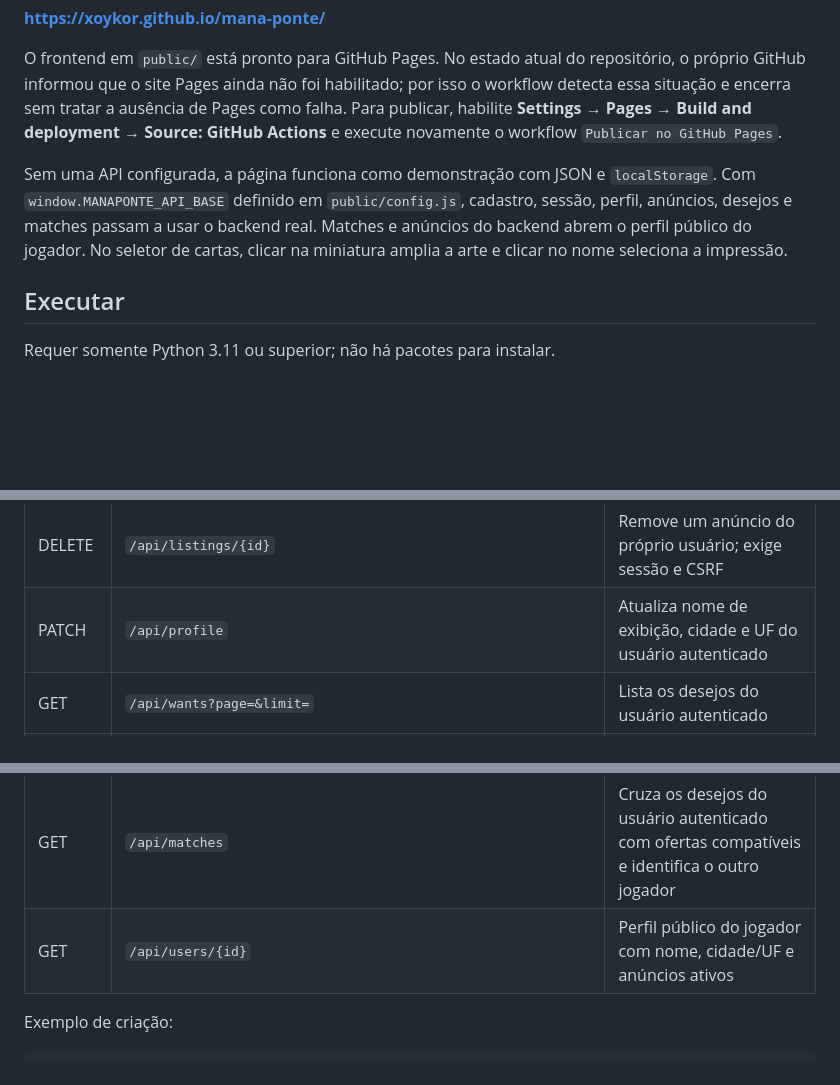
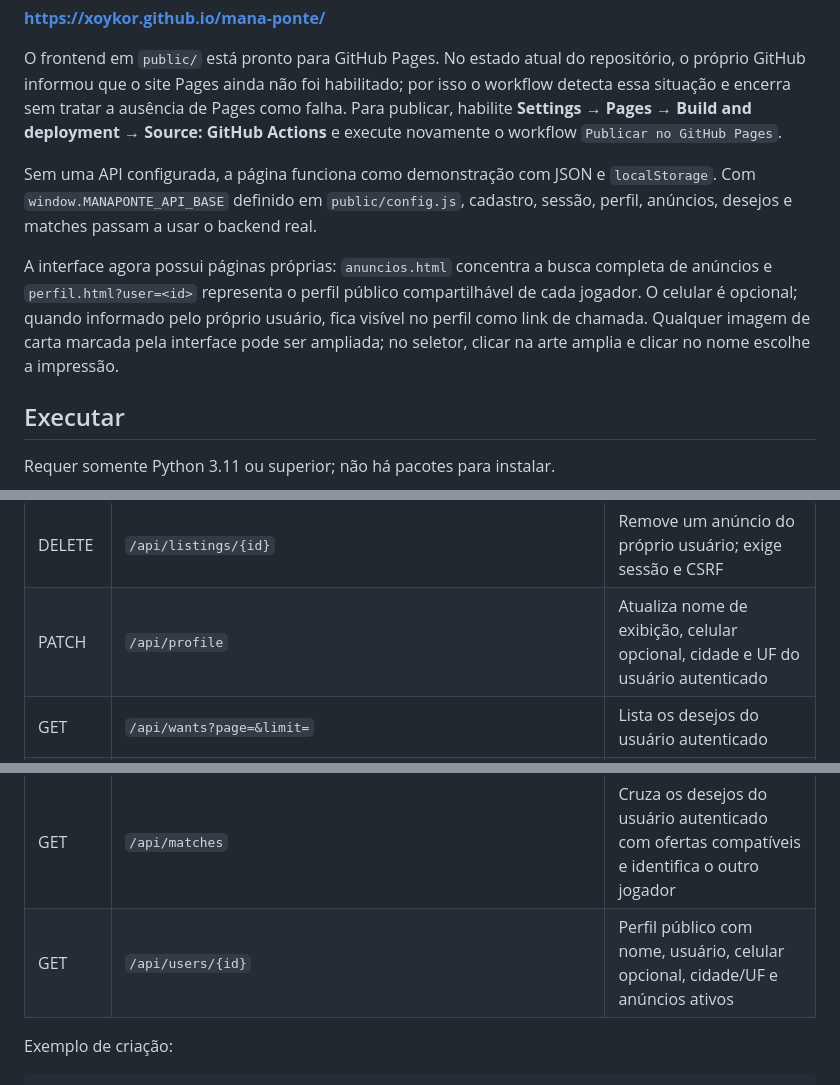
Before and after one commit to xoykor/mana-ponte, a Markdown page: README.md, 3 parts joined by grey strips. Drawn GitHub-style; blank space fills up the shorter version.

Commit message:
docs: document listings page public profiles and phone contact

```diff
--- a/README.md
+++ b/README.md
@@ -10,7 +10,9 @@ URL prevista quando Pages estiver habilitado:
 
 O frontend em `public/` está pronto para GitHub Pages. No estado atual do repositório, o próprio GitHub informou que o site Pages ainda não foi habilitado; por isso o workflow detecta essa situação e encerra sem tratar a ausência de Pages como falha. Para publicar, habilite **Settings → Pages → Build and deployment → Source: GitHub Actions** e execute novamente o workflow `Publicar no GitHub Pages`.
 
-Sem uma API configurada, a página funciona como demonstração com JSON e `localStorage`. Com `window.MANAPONTE_API_BASE` definido em `public/config.js`, cadastro, sessão, perfil, anúncios, desejos e matches passam a usar o backend real. Matches e anúncios do backend abrem o perfil público do jogador. No seletor de cartas, clicar na miniatura amplia a arte e clicar no nome seleciona a impressão.
+Sem uma API configurada, a página funciona como demonstração com JSON e `localStorage`. Com `window.MANAPONTE_API_BASE` definido em `public/config.js`, cadastro, sessão, perfil, anúncios, desejos e matches passam a usar o backend real.
+
+A interface agora possui páginas próprias: `anuncios.html` concentra a busca completa de anúncios e `perfil.html?user=<id>` representa o perfil público compartilhável de cada jogador. O celular é opcional; quando informado pelo próprio usuário, fica visível no perfil como link de chamada. Qualquer imagem de carta marcada pela interface pode ser ampliada; no seletor, clicar na arte amplia e clicar no nome escolhe a impressão.
 
 ## Executar
 
@@ -82,13 +84,13 @@ Quando uma busca da API tem três ou mais caracteres, o ManaPonte também consul
 | POST | `/api/listings` | Cria uma oferta validada |
 | PATCH | `/api/listings/{id}` | Edita um anúncio do próprio usuário; exige sessão e CSRF |
 | DELETE | `/api/listings/{id}` | Remove um anúncio do próprio usuário; exige sessão e CSRF |
-| PATCH | `/api/profile` | Atualiza nome de exibição, cidade e UF do usuário autenticado |
+| PATCH | `/api/profile` | Atualiza nome de exibição, celular opcional, cidade e UF do usuário autenticado |
 | GET | `/api/wants?page=&limit=` | Lista os desejos do usuário autenticado |
 | POST | `/api/wants` | Cria ou atualiza um desejo; exige sessão e CSRF |
 | DELETE | `/api/wants/{id}` | Remove um desejo do próprio usuário; exige sessão e CSRF |
 | GET | `/api/matches?card_id=` | Busca ofertas da impressão ou de reimpressões com o mesmo `oracle_id` |
 | GET | `/api/matches` | Cruza os desejos do usuário autenticado com ofertas compatíveis e identifica o outro jogador |
-| GET | `/api/users/{id}` | Perfil público do jogador com nome, cidade/UF e anúncios ativos |
+| GET | `/api/users/{id}` | Perfil público com nome, usuário, celular opcional, cidade/UF e anúncios ativos |
 
 Exemplo de criação:
 
```
Also changed, not shown: other parts of README.md (+2 -2 lines).
